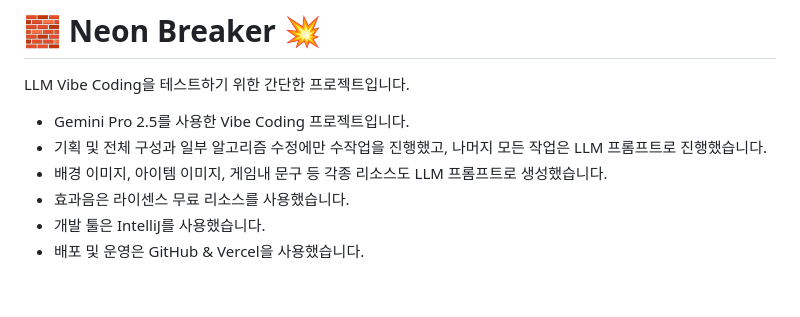
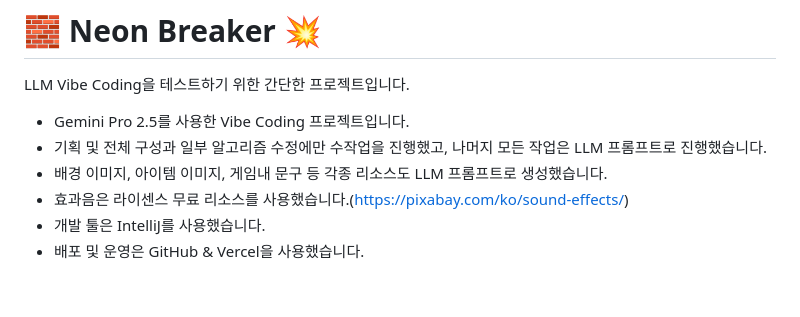
Before and after one commit to pinnpublic/blockgame, a Markdown page: README.md, the part around the change. GitHub-like rendering.

```diff
--- a/README.md
+++ b/README.md
@@ -5,7 +5,7 @@ LLM Vibe Coding을 테스트하기 위한 간단한 프로젝트입니다.
 - Gemini Pro 2.5를 사용한 Vibe Coding 프로젝트입니다.
 - 기획 및 전체 구성과 일부 알고리즘 수정에만 수작업을 진행했고, 나머지 모든 작업은 LLM 프롬프트로 진행했습니다.
 - 배경 이미지, 아이템 이미지, 게임내 문구 등 각종 리소스도 LLM 프롬프트로 생성했습니다.
-- 효과음은 라이센스 무료 리소스를 사용했습니다.
+- 효과음은 라이센스 무료 리소스를 사용했습니다.(https://pixabay.com/ko/sound-effects/)
 - 개발 툴은 IntelliJ를 사용했습니다.
 - 배포 및 운영은 GitHub & Vercel을 사용했습니다.
 
```
